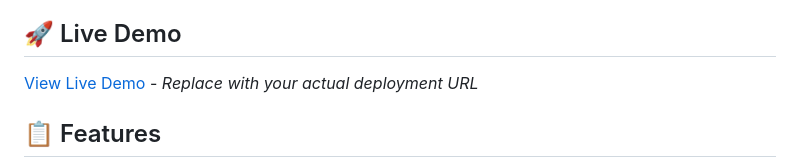
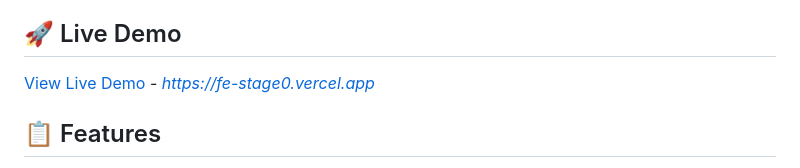
Before and after one commit to LENI4C/fe-stage0, a Markdown page: README.md, the part around the change. Rendered like a GitHub page.

Commit message:
readme final update

```diff
--- a/README.md
+++ b/README.md
@@ -4,7 +4,7 @@ A responsive, accessible Profile Card component built with semantic HTML, modern
 
 ## 🚀 Live Demo
 
-[View Live Demo](https://lennyfe0.vercel.app) - _Replace with your actual deployment URL_
+[View Live Demo](https://fe-stage0.vercel.app) - _https://fe-stage0.vercel.app_
 
 ## 📋 Features
 
```
